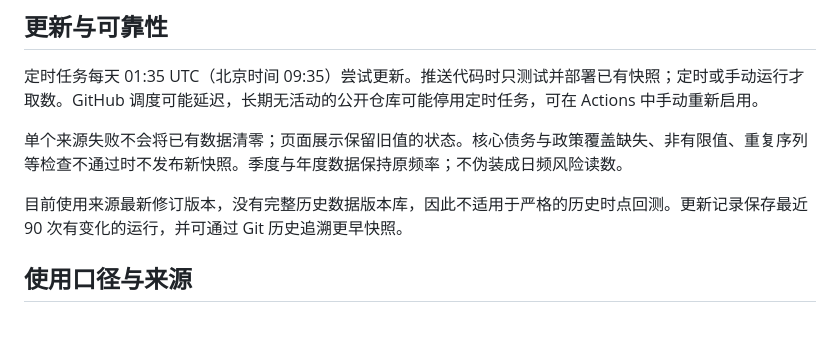
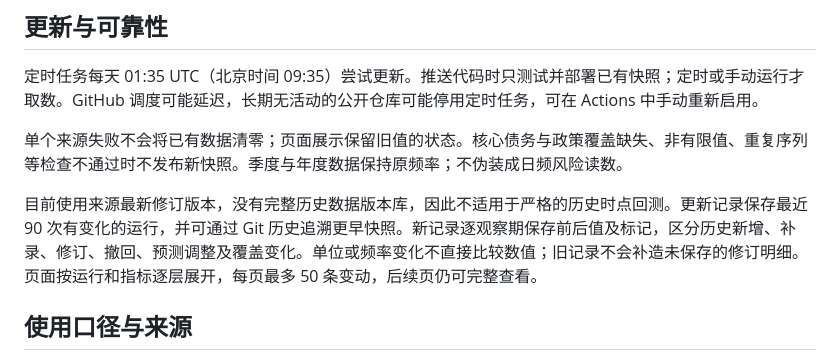
Before and after one commit to laier029/dalio-macro-monitor, a Markdown page: README.md, the part around the change. Rendered like a GitHub page; blank space fills up the shorter version.

Commit message:
Document period-level update history

```diff
--- a/README.md
+++ b/README.md
@@ -54,7 +54,7 @@ python -m http.server 8766 --directory site
 
 单个来源失败不会将已有数据清零；页面展示保留旧值的状态。核心债务与政策覆盖缺失、非有限值、重复序列等检查不通过时不发布新快照。季度与年度数据保持原频率；不伪装成日频风险读数。
 
-目前使用来源最新修订版本，没有完整历史数据版本库，因此不适用于严格的历史时点回测。更新记录保存最近 90 次有变化的运行，并可通过 Git 历史追溯更早快照。
+目前使用来源最新修订版本，没有完整历史数据版本库，因此不适用于严格的历史时点回测。更新记录保存最近 90 次有变化的运行，并可通过 Git 历史追溯更早快照。新记录逐观察期保存前后值及标记，区分历史新增、补录、修订、撤回、预测调整及覆盖变化。单位或频率变化不直接比较数值；旧记录不会补造未保存的修订明细。页面按运行和指标逐层展开，每页最多 50 条变动，后续页仍可完整查看。
 
 ## 使用口径与来源
 
```
